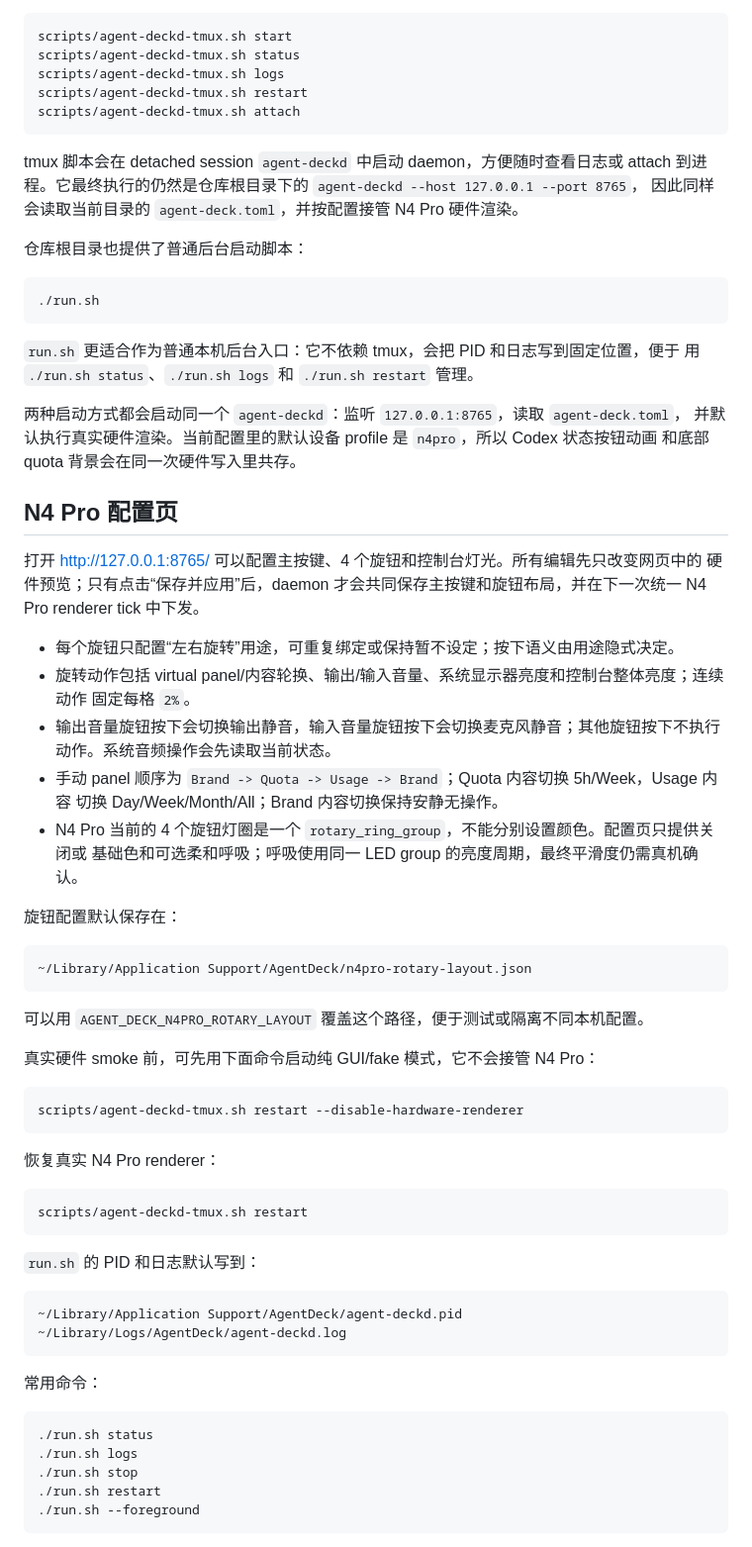
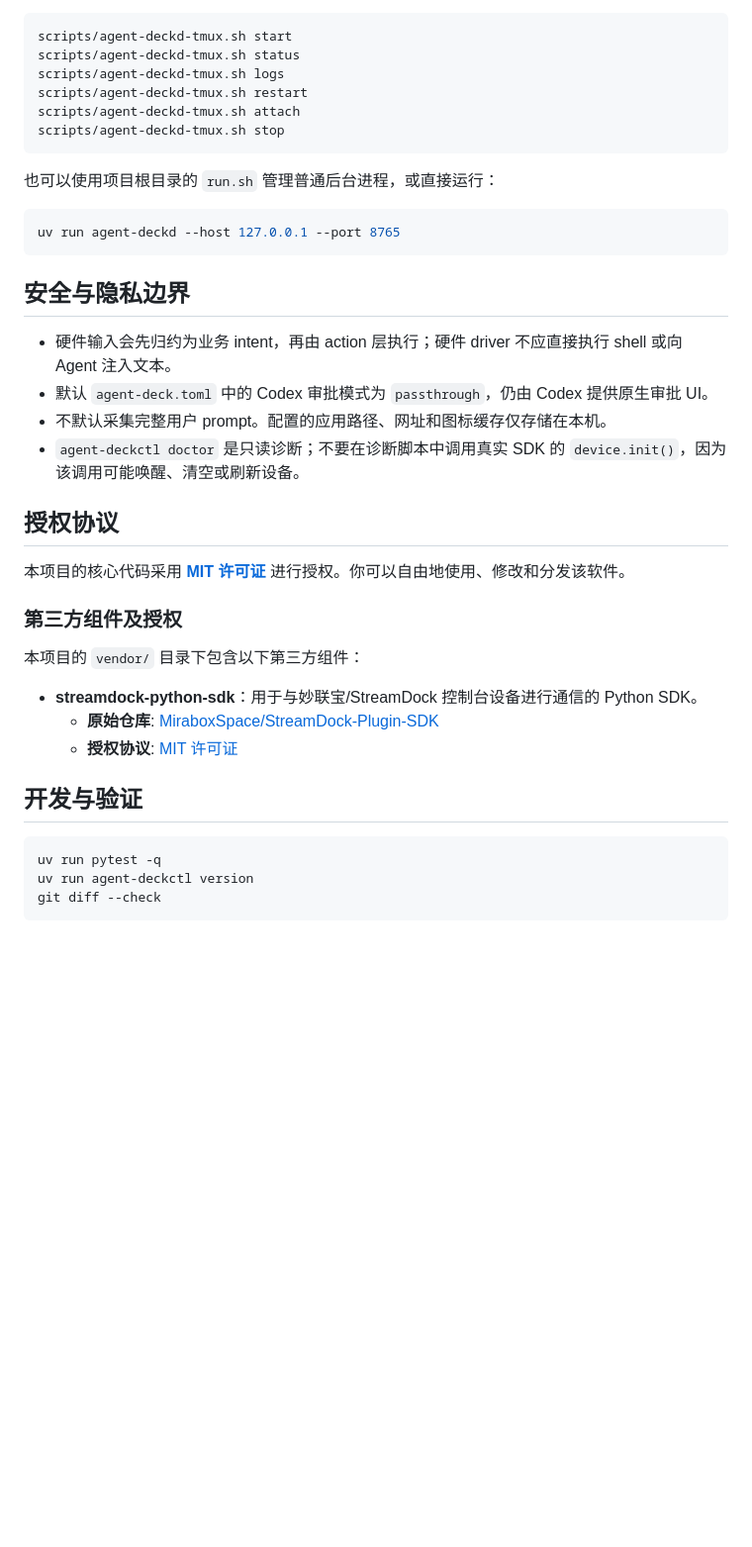
Before and after one commit to breakstring/agent-deck, a Markdown page: README.md, the part around one of its changes. Shown at 99% size. Drawn GitHub-style; blank space fills up the shorter version.

````diff
--- a/README.md
+++ b/README.md
@@ -21,74 +68,39 @@ scripts/agent-deckd-tmux.sh status
 scripts/agent-deckd-tmux.sh logs
 scripts/agent-deckd-tmux.sh restart
 scripts/agent-deckd-tmux.sh attach
+scripts/agent-deckd-tmux.sh stop
 ```
 
-tmux 脚本会在 detached session `agent-deckd` 中启动 daemon，方便随时查看日志或 attach
-到进程。它最终执行的仍然是仓库根目录下的 `agent-deckd --host 127.0.0.1 --port 8765`，
-因此同样会读取当前目录的 `agent-deck.toml`，并按配置接管 N4 Pro 硬件渲染。
-
-仓库根目录也提供了普通后台启动脚本：
+也可以使用项目根目录的 `run.sh` 管理普通后台进程，或直接运行：
 
 ```bash
-./run.sh
+uv run agent-deckd --host 127.0.0.1 --port 8765
 ```
 
-`run.sh` 更适合作为普通本机后台入口：它不依赖 tmux，会把 PID 和日志写到固定位置，便于
-用 `./run.sh status`、`./run.sh logs` 和 `./run.sh restart` 管理。
+## 安全与隐私边界
 
-两种启动方式都会启动同一个 `agent-deckd`：监听 `127.0.0.1:8765`，读取 `agent-deck.toml`，
-并默认执行真实硬件渲染。当前配置里的默认设备 profile 是 `n4pro`，所以 Codex 状态按钮动画
-和底部 quota 背景会在同一次硬件写入里共存。
+- 硬件输入会先归约为业务 intent，再由 action 层执行；硬件 driver 不应直接执行 shell 或向 Agent 注入文本。
+- 默认 `agent-deck.toml` 中的 Codex 审批模式为 `passthrough`，仍由 Codex 提供原生审批 UI。
+- 不默认采集完整用户 prompt。配置的应用路径、网址和图标缓存仅存储在本机。
+- `agent-deckctl doctor` 是只读诊断；不要在诊断脚本中调用真实 SDK 的 `device.init()`，因为该调用可能唤醒、清空或刷新设备。
 
-## N4 Pro 配置页
+## 授权协议
 
-打开 <http://127.0.0.1:8765/> 可以配置主按键、4 个旋钮和控制台灯光。所有编辑先只改变网页中的
-硬件预览；只有点击“保存并应用”后，daemon 才会共同保存主按键和旋钮布局，并在下一次统一 N4 Pro
-renderer tick 中下发。
+本项目的核心代码采用 **[MIT 许可证](LICENSE)** 进行授权。你可以自由地使用、修改和分发该软件。
 
-- 每个旋钮只配置“左右旋转”用途，可重复绑定或保持暂不设定；按下语义由用途隐式决定。
-- 旋转动作包括 virtual panel/内容轮换、输出/输入音量、系统显示器亮度和控制台整体亮度；连续动作
-  固定每格 `2%`。
-- 输出音量旋钮按下会切换输出静音，输入音量旋钮按下会切换麦克风静音；其他旋钮按下不执行动作。系统音频操作会先读取当前状态。
-- 手动 panel 顺序为 `Brand -> Quota -> Usage -> Brand`；Quota 内容切换 5h/Week，Usage 内容
-  切换 Day/Week/Month/All；Brand 内容切换保持安静无操作。
-- N4 Pro 当前的 4 个旋钮灯圈是一个 `rotary_ring_group`，不能分别设置颜色。配置页只提供关闭或
-  基础色和可选柔和呼吸；呼吸使用同一 LED group 的亮度周期，最终平滑度仍需真机确认。
+### 第三方组件及授权
 
-旋钮配置默认保存在：
+本项目的 `vendor/` 目录下包含以下第三方组件：
+- **streamdock-python-sdk**：用于与妙联宝/StreamDock 控制台设备进行通信的 Python SDK。
+  - **原始仓库**: [MiraboxSpace/StreamDock-Plugin-SDK](https://github.com/MiraboxSpace/StreamDock-Plugin-SDK)
+  - **授权协议**: [MIT 许可证](vendor/streamdock-python-sdk/LICENSE)
 
-```text
-~/Library/Application Support/AgentDeck/n4pro-rotary-layout.json
+
+## 开发与验证
+
+```bash
+uv run pytest -q
+uv run agent-deckctl version
+git diff --check
 ```
 
-可以用 `AGENT_DECK_N4PRO_ROTARY_LAYOUT` 覆盖这个路径，便于测试或隔离不同本机配置。
-
-真实硬件 smoke 前，可先用下面命令启动纯 GUI/fake 模式，它不会接管 N4 Pro：
-
-```bash
-scripts/agent-deckd-tmux.sh restart --disable-hardware-renderer
-```
-
-恢复真实 N4 Pro renderer：
-
-```bash
-scripts/agent-deckd-tmux.sh restart
-```
-
-`run.sh` 的 PID 和日志默认写到：
-
-```text
-~/Library/Application Support/AgentDeck/agent-deckd.pid
-~/Library/Logs/AgentDeck/agent-deckd.log
-```
-
-常用命令：
-
-```bash
-./run.sh status
-./run.sh logs
-./run.sh stop
-./run.sh restart
-./run.sh --foreground
-```
-
````
Also changed, not shown: other parts of README.md (+57 -36 lines), README.en.md (added, +107 -0 lines).
